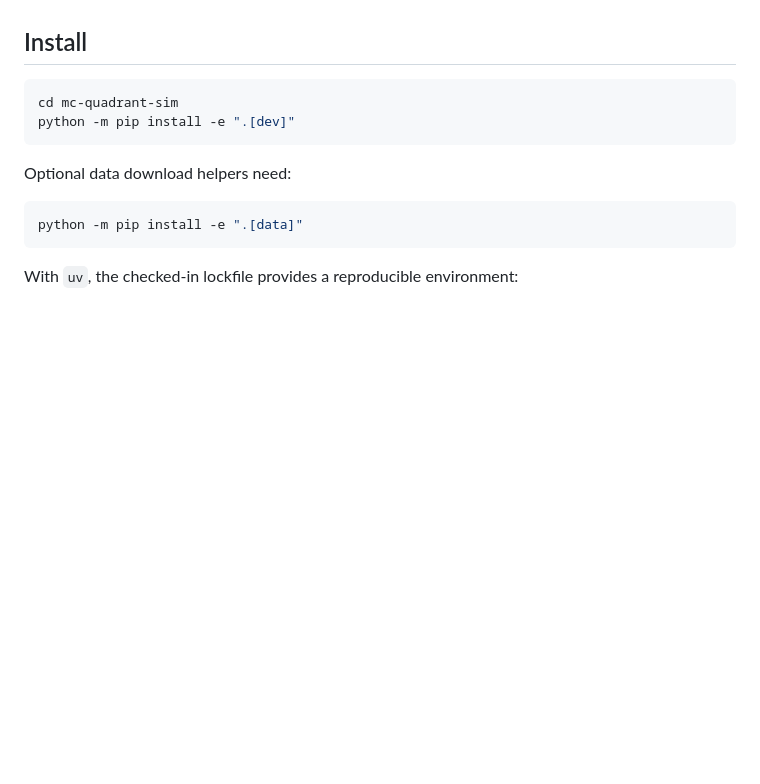
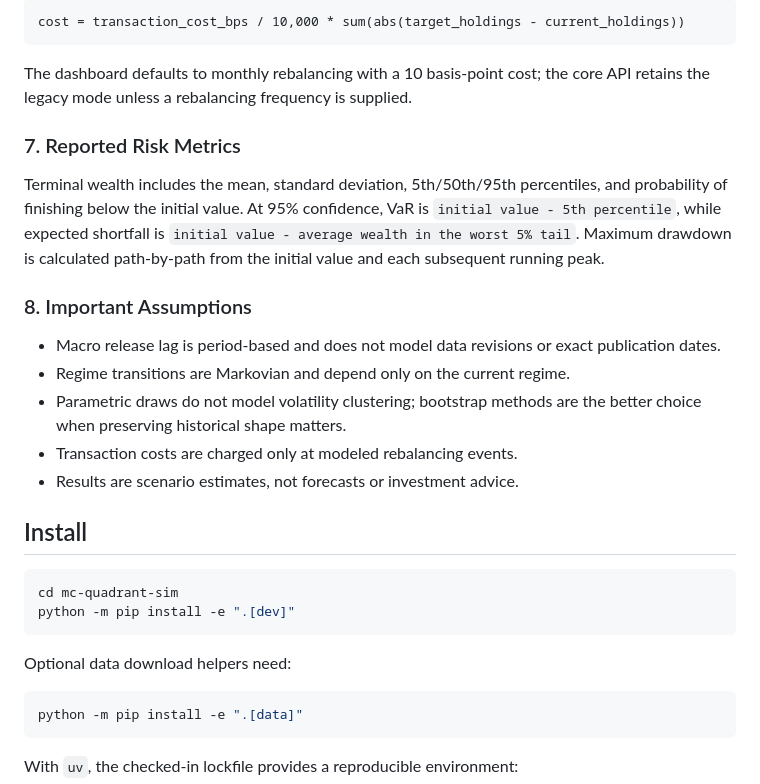
Before and after one commit to LBrontesi/mc-quadrant-sim, a Markdown page: README.md, the part around one of its changes. GitHub-like rendering; blank space fills up the shorter version.

Commit message:
docs: explain simulation methodology

````diff
--- a/README.md
+++ b/README.md
@@ -20,3 +97,26 @@ The model is designed to be calibrated from real historical data:
+```text
+cost = transaction_cost_bps / 10,000 * sum(abs(target_holdings - current_holdings))
+```
+
+The dashboard defaults to monthly rebalancing with a 10 basis-point cost; the
+core API retains the legacy mode unless a rebalancing frequency is supplied.
+
+### 7. Reported Risk Metrics
+
+Terminal wealth includes the mean, standard deviation, 5th/50th/95th
+percentiles, and probability of finishing below the initial value. At 95%
+confidence, VaR is `initial value - 5th percentile`, while expected shortfall
+is `initial value - average wealth in the worst 5% tail`. Maximum drawdown is
+calculated path-by-path from the initial value and each subsequent running
+peak.
+
+### 8. Important Assumptions
+
+- Macro release lag is period-based and does not model data revisions or exact publication dates.
+- Regime transitions are Markovian and depend only on the current regime.
+- Parametric draws do not model volatility clustering; bootstrap methods are the better choice when preserving historical shape matters.
+- Transaction costs are charged only at modeled rebalancing events.
+- Results are scenario estimates, not forecasts or investment advice.
 
 ## Install
 
````
Also changed, not shown: other parts of README.md (+77 -0 lines).
